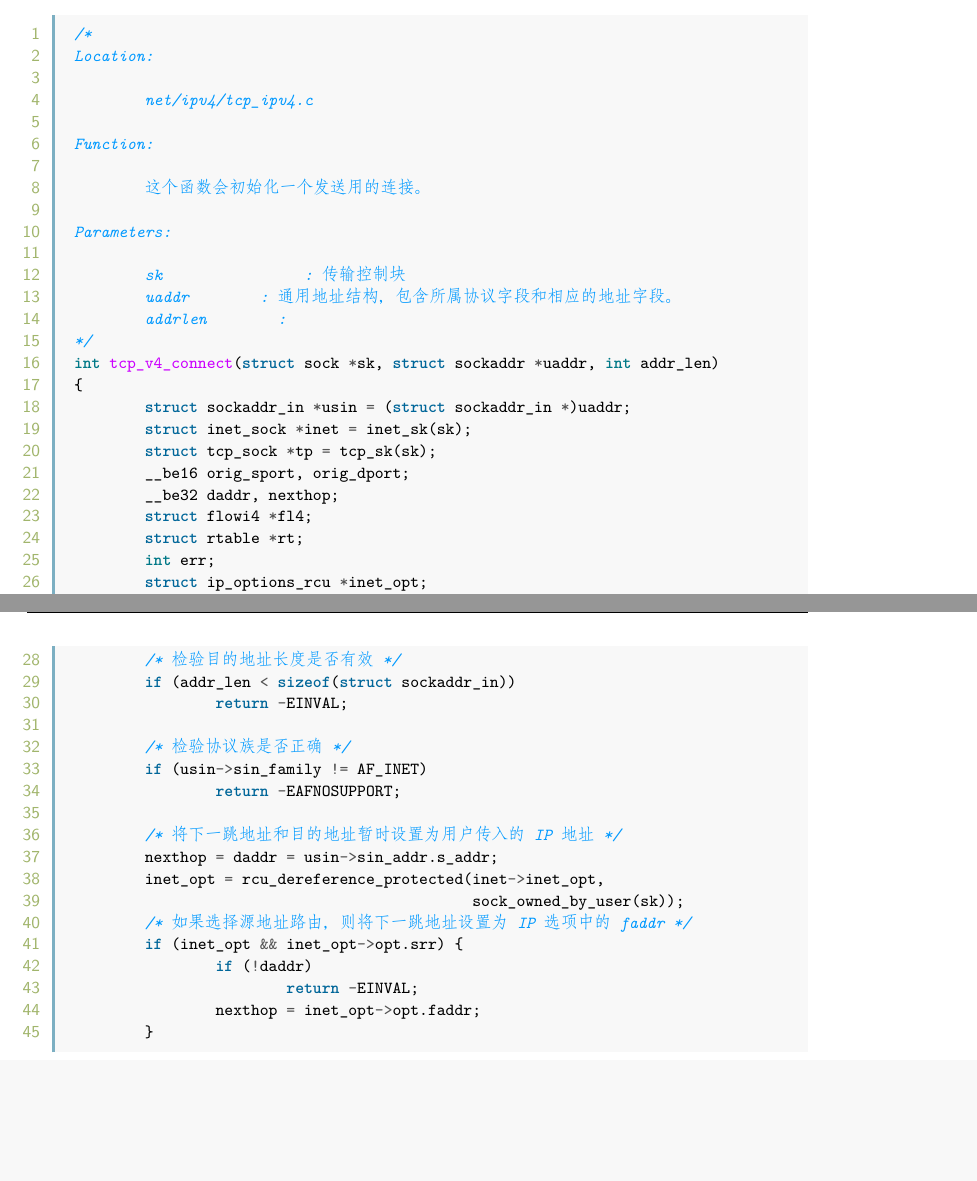
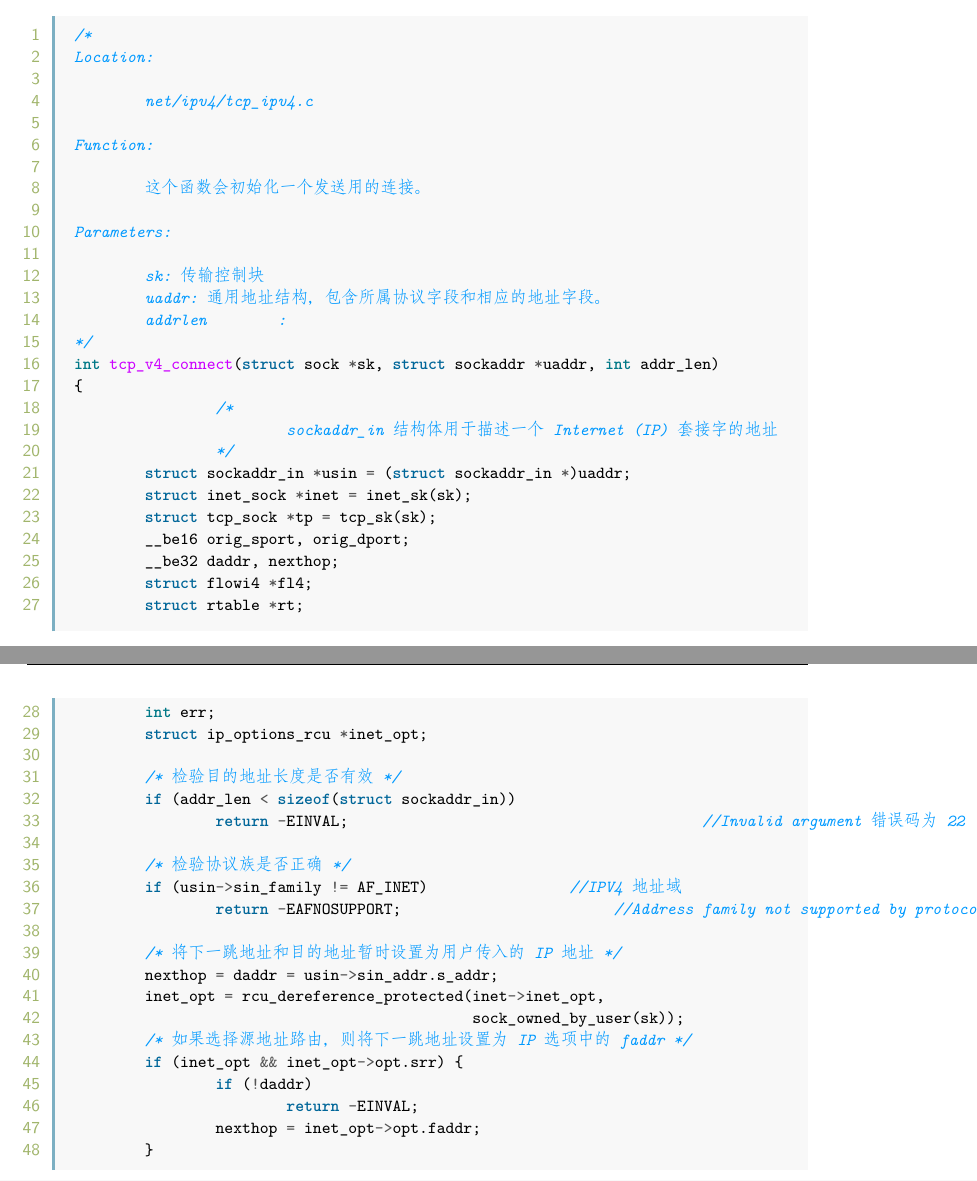
Before and after one commit to fzyz999/Analysis_TCP_in_Linux, a LaTeX book (tcp.tex, which reads chapters/client_connect.tex): two parts of pages 44 and 45 of 105, joined at a grey line, cut so that both start at the same text, the shorter picture padded with empty space. The pictures show the PDF file tcp.pdf that the author committed with the source.

Commit message:
review CLient Connect

```diff
--- a/chapters/client_connect.tex
+++ b/chapters/client_connect.tex
@@ -25,12 +25,15 @@ Function:
 
 Parameters:
 
-	sk		:传输控制块
-	uaddr	:通用地址结构，包含所属协议字段和相应的地址字段。
+	sk:传输控制块
+	uaddr:通用地址结构，包含所属协议字段和相应的地址字段。
 	addrlen	:
 */
 int tcp_v4_connect(struct sock *sk, struct sockaddr *uaddr, int addr_len)
 {
+		/*
+			sockaddr_in结构体用于描述一个Internet (IP) 套接字的地址
+		*/
         struct sockaddr_in *usin = (struct sockaddr_in *)uaddr;
         struct inet_sock *inet = inet_sk(sk);
         struct tcp_sock *tp = tcp_sk(sk);
@@ -43,11 +46,11 @@ int tcp_v4_connect(struct sock *sk, struct sockaddr *uaddr, int addr_len)
 
         /* 检验目的地址长度是否有效 */
         if (addr_len < sizeof(struct sockaddr_in))
-                return -EINVAL;
+                return -EINVAL;					//Invalid argument 错误码为22
 
         /* 检验协议族是否正确 */
-        if (usin->sin_family != AF_INET)
-                return -EAFNOSUPPORT;
+        if (usin->sin_family != AF_INET)		//IPV4地址域
+                return -EAFNOSUPPORT;			//Address family not supported by protocol
 
         /* 将下一跳地址和目的地址暂时设置为用户传入的IP地址 */
         nexthop = daddr = usin->sin_addr.s_addr;
```
Also changed, not shown: tcp.pdf.
